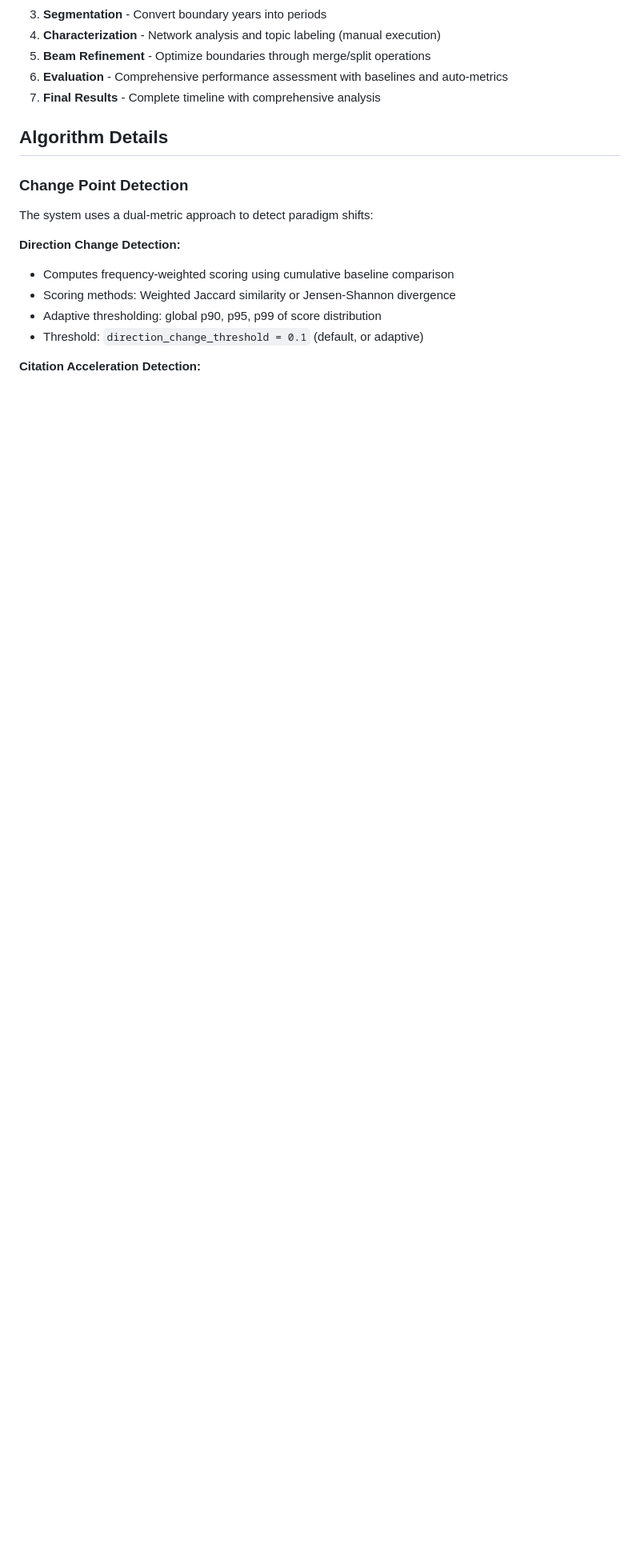
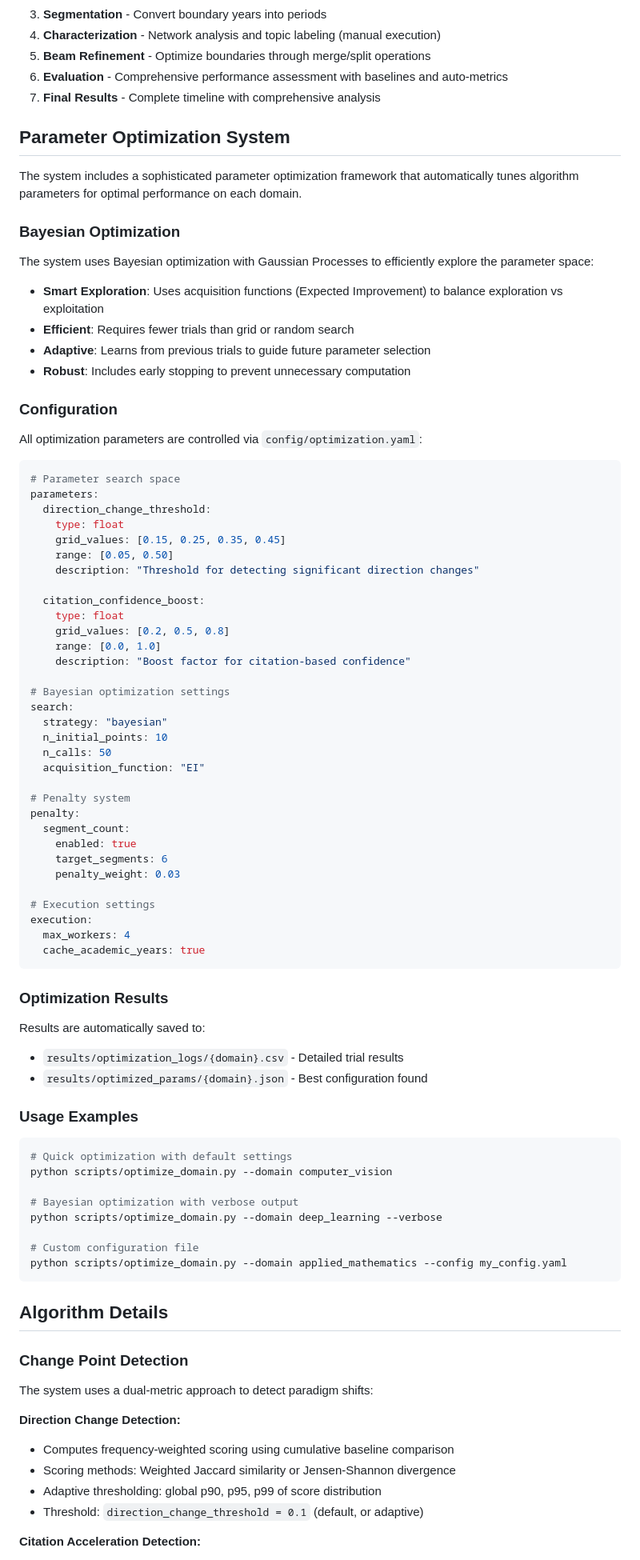
Before and after one commit to vkhangpham/timeline-segmentation, a Markdown page: README.md, the part around one of its changes. Shown at 80% size. Drawn GitHub-style; blank space fills up the shorter version.

Commit message:
docs: update README with optimization and analysis instructions

````diff
--- a/README.md
+++ b/README.md
@@ -126,6 +143,77 @@ The application opens at `http://localhost:8501` with a sequential workflow:
 5. **Beam Refinement** - Optimize boundaries through merge/split operations
 6. **Evaluation** - Comprehensive performance assessment with baselines and auto-metrics
 7. **Final Results** - Complete timeline with comprehensive analysis
+
+## Parameter Optimization System
+
+The system includes a sophisticated parameter optimization framework that automatically tunes algorithm parameters for optimal performance on each domain.
+
+### Bayesian Optimization
+
+The system uses Bayesian optimization with Gaussian Processes to efficiently explore the parameter space:
+
+- **Smart Exploration**: Uses acquisition functions (Expected Improvement) to balance exploration vs exploitation
+- **Efficient**: Requires fewer trials than grid or random search
+- **Adaptive**: Learns from previous trials to guide future parameter selection
+- **Robust**: Includes early stopping to prevent unnecessary computation
+
+### Configuration
+
+All optimization parameters are controlled via `config/optimization.yaml`:
+
+```yaml
+# Parameter search space
+parameters:
+  direction_change_threshold:
+    type: float
+    grid_values: [0.15, 0.25, 0.35, 0.45]
+    range: [0.05, 0.50]
+    description: "Threshold for detecting significant direction changes"
+
+  citation_confidence_boost:
+    type: float
+    grid_values: [0.2, 0.5, 0.8]
+    range: [0.0, 1.0]
+    description: "Boost factor for citation-based confidence"
+
+# Bayesian optimization settings
+search:
+  strategy: "bayesian"
+  n_initial_points: 10
+  n_calls: 50
+  acquisition_function: "EI"
+
+# Penalty system
+penalty:
+  segment_count:
+    enabled: true
+    target_segments: 6
+    penalty_weight: 0.03
+
+# Execution settings
+execution:
+  max_workers: 4
+  cache_academic_years: true
+```
+
+### Optimization Results
+
+Results are automatically saved to:
+- `results/optimization_logs/{domain}.csv` - Detailed trial results
+- `results/optimized_params/{domain}.json` - Best configuration found
+
+### Usage Examples
+
+```bash
+# Quick optimization with default settings
+python scripts/optimize_domain.py --domain computer_vision
+
+# Bayesian optimization with verbose output
+python scripts/optimize_domain.py --domain deep_learning --verbose
+
+# Custom configuration file
+python scripts/optimize_domain.py --domain applied_mathematics --config my_config.yaml
+```
 
 ## Algorithm Details
 
````
Also changed, not shown: other parts of README.md (+49 -0 lines).
